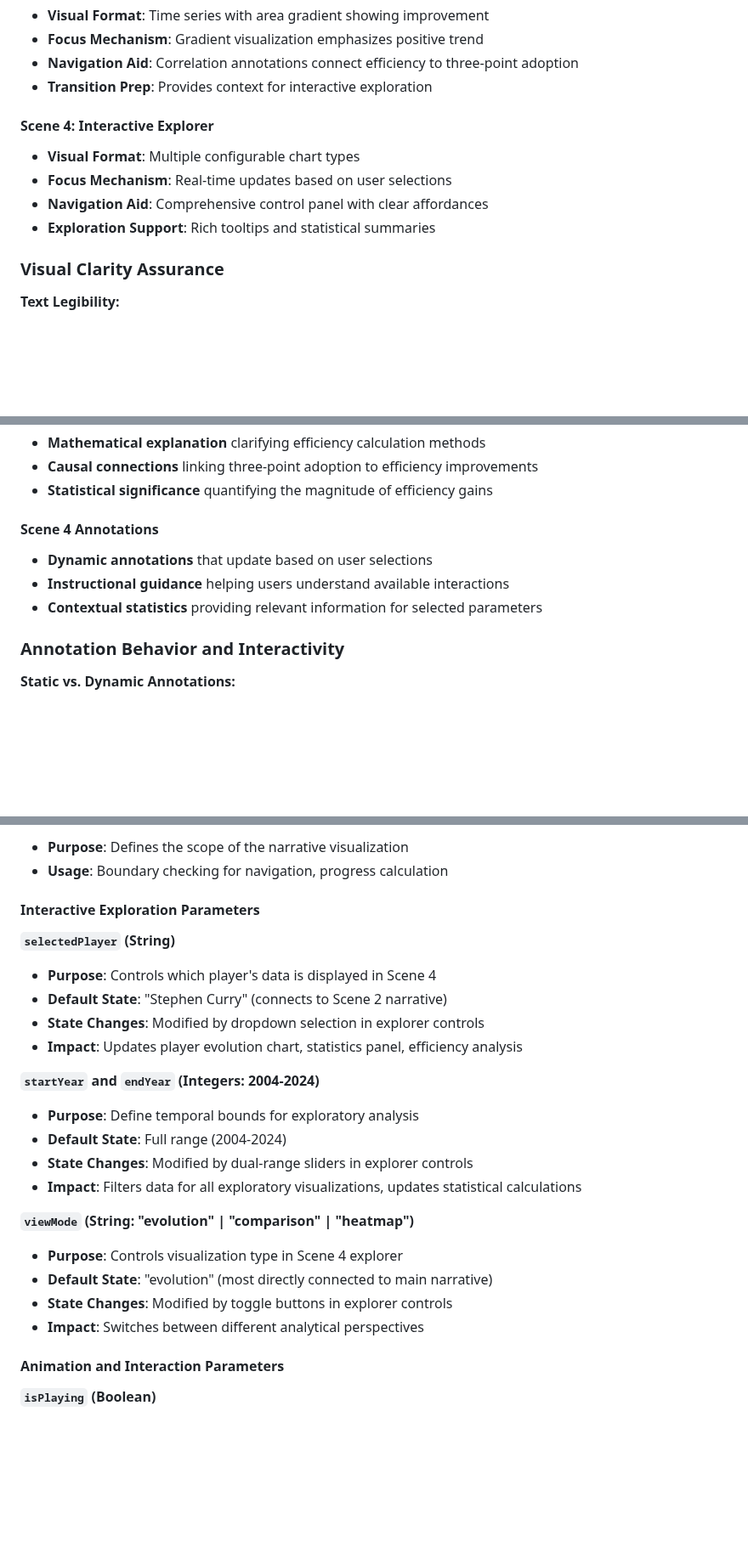
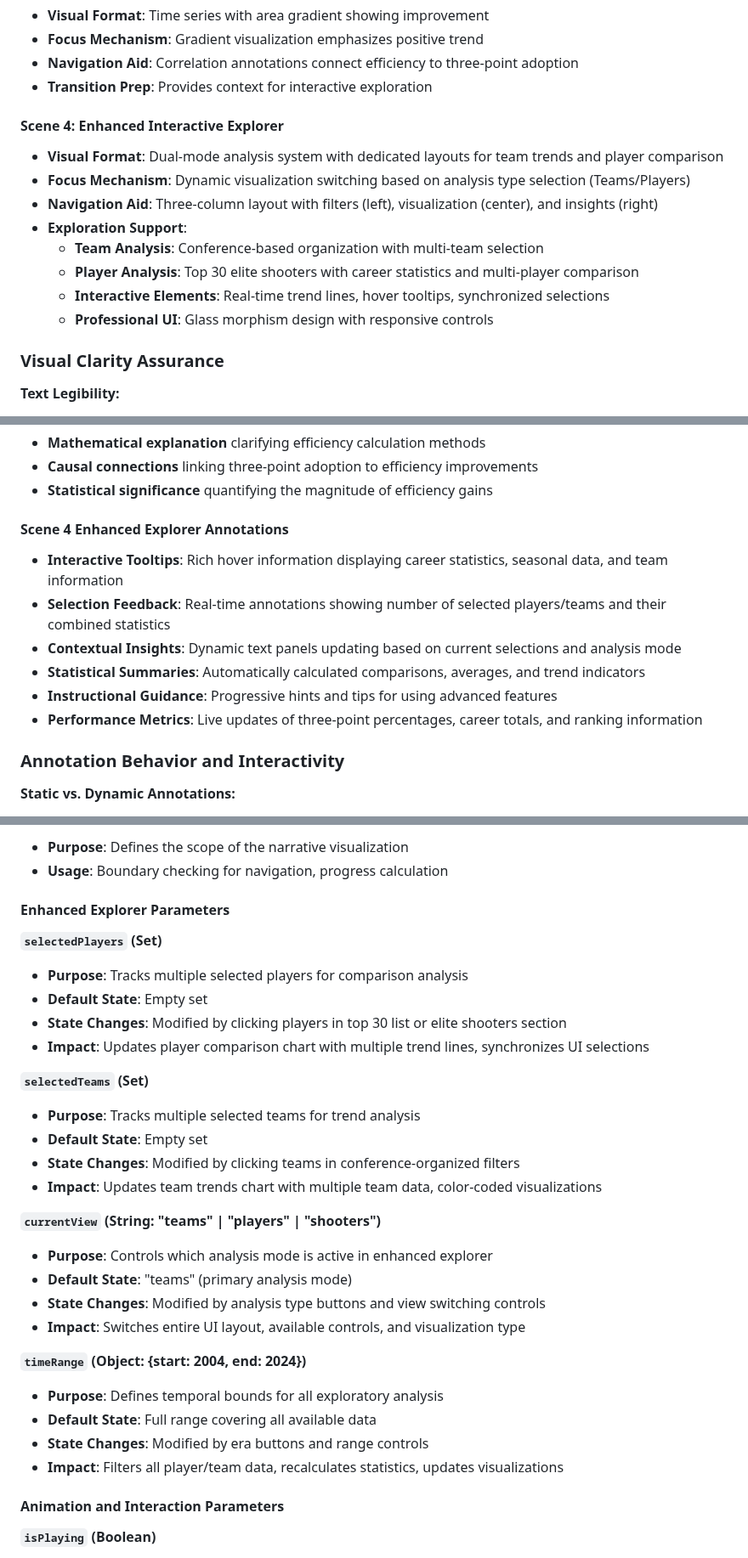
Before and after one commit to arnolda2/Narrative-Visualization, a Markdown page: PROJECT_REPORT.md, 3 parts joined by grey strips. Shown at 85% size. GitHub-like rendering; blank space fills up the shorter version.

```diff
--- a/PROJECT_REPORT.md
+++ b/PROJECT_REPORT.md
@@ -156,11 +156,15 @@ The visualization employs a **unified visual language** across all scenes to ens
 - **Navigation Aid**: Correlation annotations connect efficiency to three-point adoption
 - **Transition Prep**: Provides context for interactive exploration
 
-#### Scene 4: Interactive Explorer
-- **Visual Format**: Multiple configurable chart types
-- **Focus Mechanism**: Real-time updates based on user selections
-- **Navigation Aid**: Comprehensive control panel with clear affordances
-- **Exploration Support**: Rich tooltips and statistical summaries
+#### Scene 4: Enhanced Interactive Explorer
+- **Visual Format**: Dual-mode analysis system with dedicated layouts for team trends and player comparison
+- **Focus Mechanism**: Dynamic visualization switching based on analysis type selection (Teams/Players)
+- **Navigation Aid**: Three-column layout with filters (left), visualization (center), and insights (right)
+- **Exploration Support**:
+  - **Team Analysis**: Conference-based organization with multi-team selection
+  - **Player Analysis**: Top 30 elite shooters with career statistics and multi-player comparison
+  - **Interactive Elements**: Real-time trend lines, hover tooltips, synchronized selections
+  - **Professional UI**: Glass morphism design with responsive controls
 
 ### Visual Clarity Assurance
 
@@ -319,10 +323,13 @@ The visualization employs **d3-annotation library** for standardized annotation
 - **Causal connections** linking three-point adoption to efficiency improvements
 - **Statistical significance** quantifying the magnitude of efficiency gains
 
-#### Scene 4 Annotations
-- **Dynamic annotations** that update based on user selections
-- **Instructional guidance** helping users understand available interactions
-- **Contextual statistics** providing relevant information for selected parameters
+#### Scene 4 Enhanced Explorer Annotations
+- **Interactive Tooltips**: Rich hover information displaying career statistics, seasonal data, and team information
+- **Selection Feedback**: Real-time annotations showing number of selected players/teams and their combined statistics
+- **Contextual Insights**: Dynamic text panels updating based on current selections and analysis mode
+- **Statistical Summaries**: Automatically calculated comparisons, averages, and trend indicators
+- **Instructional Guidance**: Progressive hints and tips for using advanced features
+- **Performance Metrics**: Live updates of three-point percentages, career totals, and ranking information
 
 ### Annotation Behavior and Interactivity
 
@@ -359,25 +366,31 @@ The visualization maintains a comprehensive state management system controlling
 - **Purpose**: Defines the scope of the narrative visualization
 - **Usage**: Boundary checking for navigation, progress calculation
 
-#### Interactive Exploration Parameters
+#### Enhanced Explorer Parameters
 
-**`selectedPlayer` (String)**
-- **Purpose**: Controls which player's data is displayed in Scene 4
-- **Default State**: "Stephen Curry" (connects to Scene 2 narrative)
-- **State Changes**: Modified by dropdown selection in explorer controls
-- **Impact**: Updates player evolution chart, statistics panel, efficiency analysis
+**`selectedPlayers` (Set)**
+- **Purpose**: Tracks multiple selected players for comparison analysis
+- **Default State**: Empty set
+- **State Changes**: Modified by clicking players in top 30 list or elite shooters section
+- **Impact**: Updates player comparison chart with multiple trend lines, synchronizes UI selections
 
-**`startYear` and `endYear` (Integers: 2004-2024)**
-- **Purpose**: Define temporal bounds for exploratory analysis
-- **Default State**: Full range (2004-2024)
-- **State Changes**: Modified by dual-range sliders in explorer controls
-- **Impact**: Filters data for all exploratory visualizations, updates statistical calculations
+**`selectedTeams` (Set)**
+- **Purpose**: Tracks multiple selected teams for trend analysis
+- **Default State**: Empty set
+- **State Changes**: Modified by clicking teams in conference-organized filters
+- **Impact**: Updates team trends chart with multiple team data, color-coded visualizations
 
-**`viewMode` (String: "evolution" | "comparison" | "heatmap")**
-- **Purpose**: Controls visualization type in Scene 4 explorer
-- **Default State**: "evolution" (most directly connected to main narrative)
-- **State Changes**: Modified by toggle buttons in explorer controls
-- **Impact**: Switches between different analytical perspectives
+**`currentView` (String: "teams" | "players" | "shooters")**
+- **Purpose**: Controls which analysis mode is active in enhanced explorer
+- **Default State**: "teams" (primary analysis mode)
+- **State Changes**: Modified by analysis type buttons and view switching controls
+- **Impact**: Switches entire UI layout, available controls, and visualization type
+
+**`timeRange` (Object: {start: 2004, end: 2024})**
+- **Purpose**: Defines temporal bounds for all exploratory analysis
+- **Default State**: Full range covering all available data
+- **State Changes**: Modified by era buttons and range controls
+- **Impact**: Filters all player/team data, recalculates statistics, updates visualizations
 
 #### Animation and Interaction Parameters
 
```
Also changed, not shown: other parts of PROJECT_REPORT.md (+68 -38 lines).
